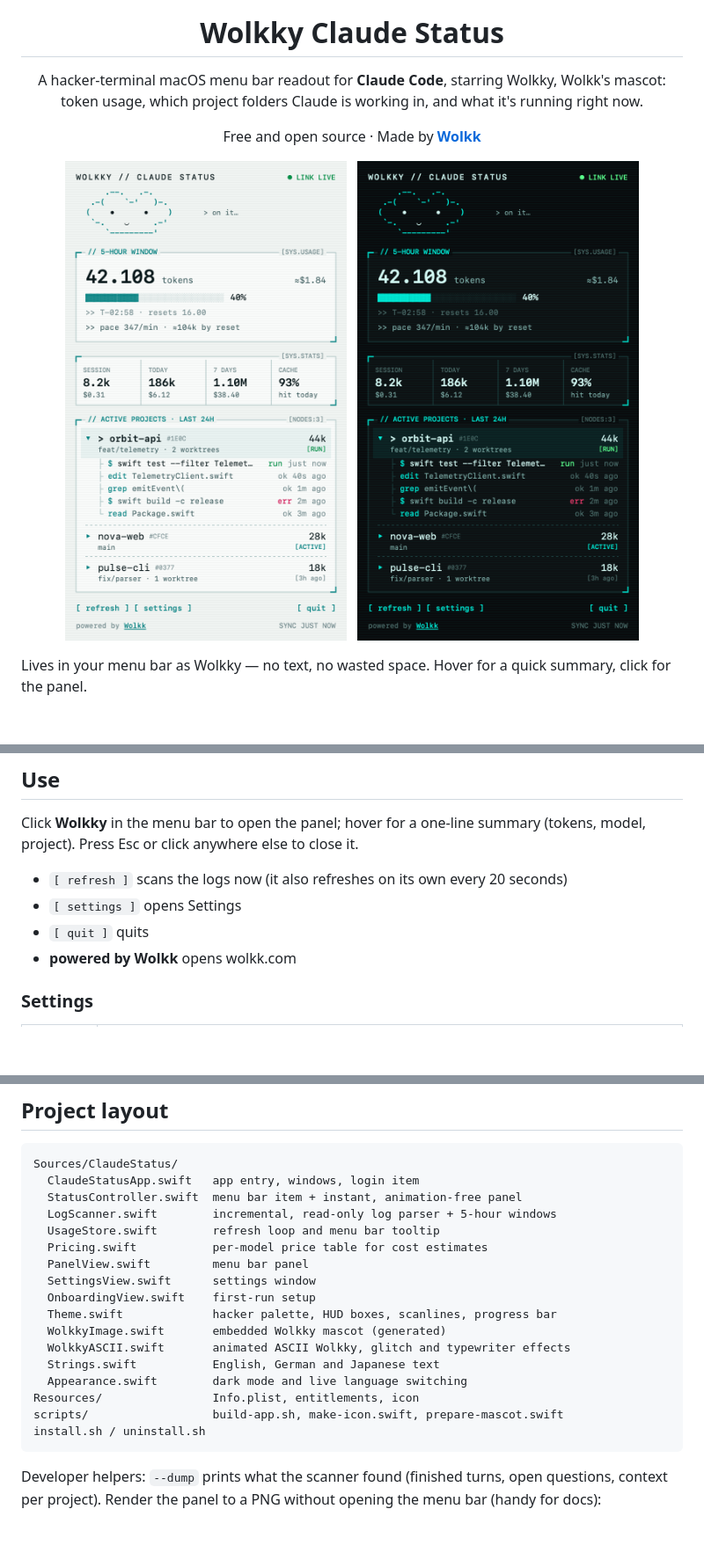
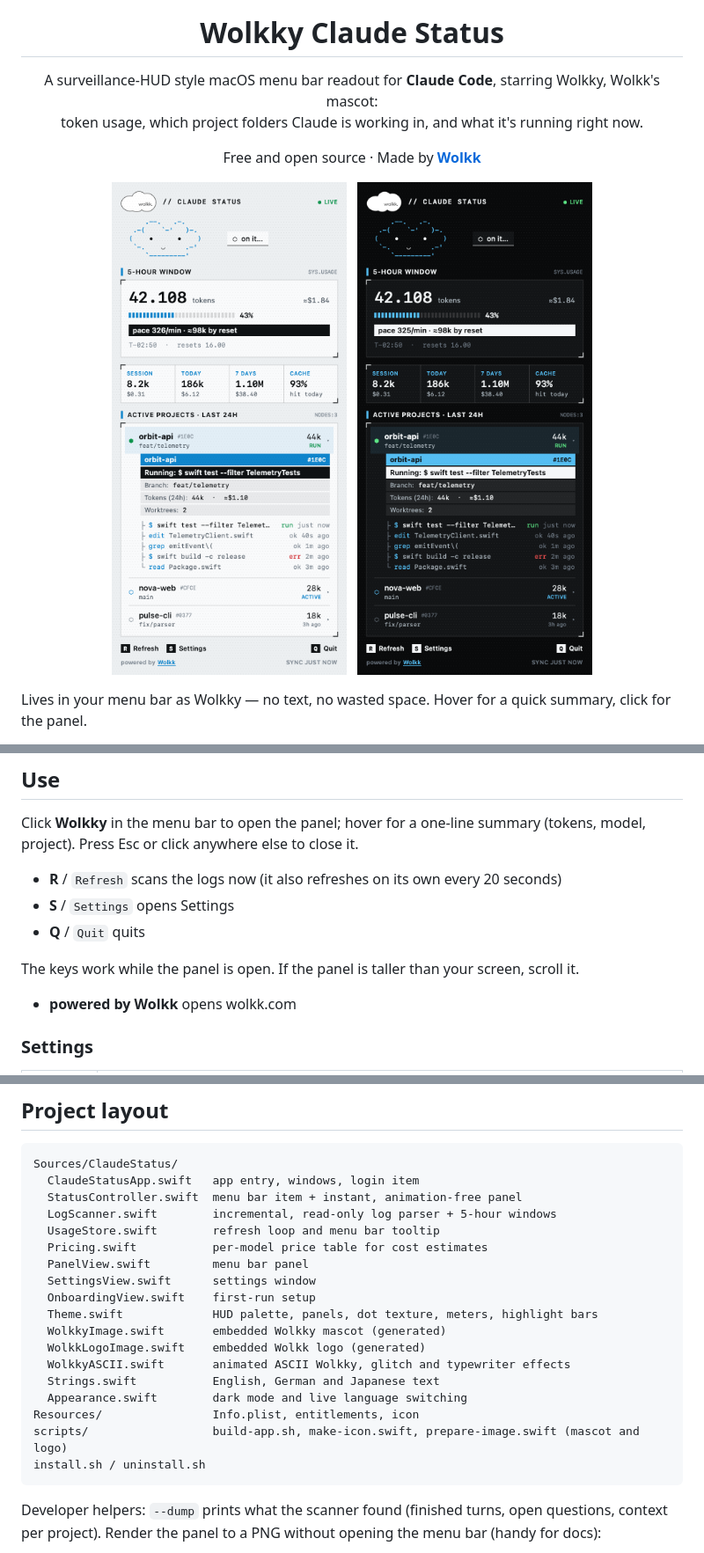
Before and after one commit to antoniowolkk/claudestatus, a Markdown page: README.md, 3 parts joined by grey strips. Shown at 88% size. Rendered like a GitHub page; pictures changed too: docs/panel-dark.png, docs/panel.png; blank space fills up the shorter version.

````diff
--- a/README.md
+++ b/README.md
@@ -5,7 +5,7 @@
 <h1 align="center">Wolkky Claude Status</h1>
 
 <p align="center">
-  A hacker-terminal macOS menu bar readout for <b>Claude Code</b>, starring Wolkky, Wolkk's mascot:<br>
+  A surveillance-HUD style macOS menu bar readout for <b>Claude Code</b>, starring Wolkky, Wolkk's mascot:<br>
   token usage, which project folders Claude is working in, and what it's running right now.
 </p>
 
@@ -82,9 +82,11 @@ scripts/build-app.sh --universal   # Apple silicon + Intel (needs full Xcode)
 
 Click **Wolkky** in the menu bar to open the panel; hover for a one-line summary (tokens, model, project). Press Esc or click anywhere else to close it.
 
-- `[ refresh ]` scans the logs now (it also refreshes on its own every 20 seconds)
-- `[ settings ]` opens Settings
-- `[ quit ]` quits
+- **R** / `Refresh` scans the logs now (it also refreshes on its own every 20 seconds)
+- **S** / `Settings` opens Settings
+- **Q** / `Quit` quits
+
+The keys work while the panel is open. If the panel is taller than your screen, scroll it.
 - **powered by Wolkk** opens wolkk.com
 
 ### Settings
@@ -167,13 +169,14 @@ Sources/ClaudeStatus/
   PanelView.swift         menu bar panel
   SettingsView.swift      settings window
   OnboardingView.swift    first-run setup
-  Theme.swift             hacker palette, HUD boxes, scanlines, progress bar
+  Theme.swift             HUD palette, panels, dot texture, meters, highlight bars
   WolkkyImage.swift       embedded Wolkky mascot (generated)
+  WolkkLogoImage.swift    embedded Wolkk logo (generated)
   WolkkyASCII.swift       animated ASCII Wolkky, glitch and typewriter effects
   Strings.swift           English, German and Japanese text
   Appearance.swift        dark mode and live language switching
 Resources/                Info.plist, entitlements, icon
-scripts/                  build-app.sh, make-icon.swift, prepare-mascot.swift
+scripts/                  build-app.sh, make-icon.swift, prepare-image.swift (mascot and logo)
 install.sh / uninstall.sh
 ```
 
````
Also changed, not shown: other parts of README.md (+1 -1 lines), Resources/WolkkLogo.png (added), docs/wolkklogo.png (added), 10 other files.
